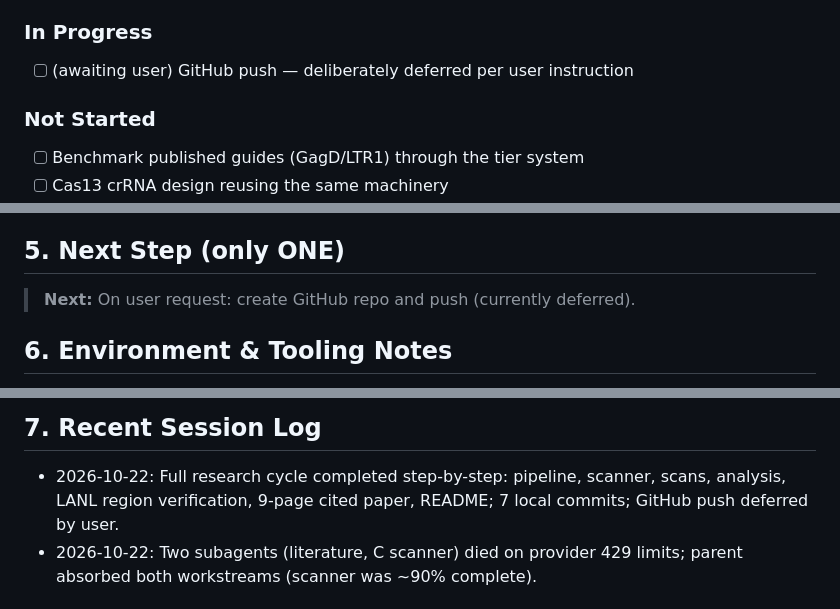
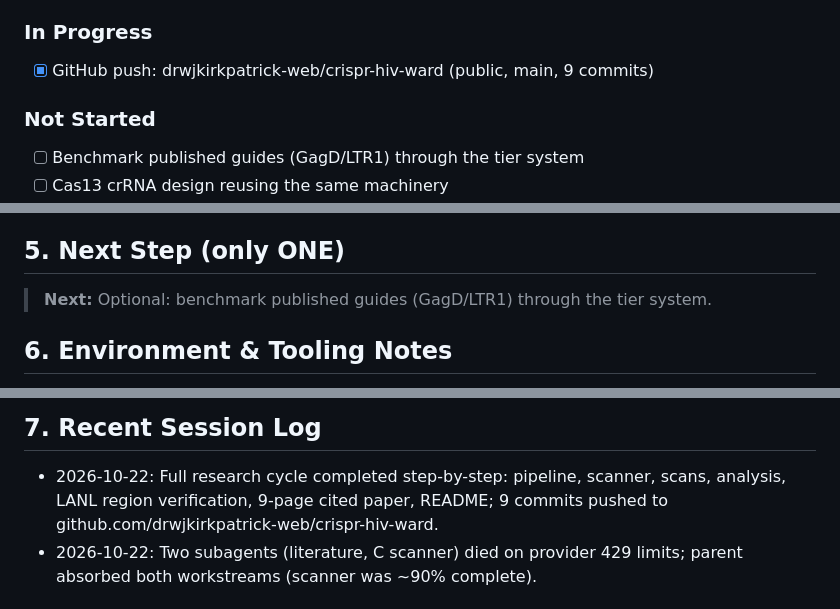
Before and after one commit to drwjkirkpatrick-web/crispr-hiv-ward, a Markdown page: Project_state.md, 3 parts joined by grey strips. Rendered like a GitHub page.

Commit message:
Mark GitHub push complete

```diff
--- a/Project_state.md
+++ b/Project_state.md
@@ -28,7 +28,7 @@ wet-lab; NOT pushed to GitHub yet.
 - [x] README.md; 39/39 tests green; all work committed locally (7 commits)
 
 ### In Progress
-- [ ] (awaiting user) GitHub push — deliberately deferred per user instruction
+- [x] GitHub push: drwjkirkpatrick-web/crispr-hiv-ward (public, main, 9 commits)
 
 ### Not Started
 - [ ] Benchmark published guides (GagD/LTR1) through the tier system
@@ -50,7 +50,7 @@ wet-lab; NOT pushed to GitHub yet.
   diversity is the honesty metric.
 
 ## 5. Next Step (only ONE)
-> **Next:** On user request: create GitHub repo and push (currently deferred).
+> **Next:** Optional: benchmark published guides (GagD/LTR1) through the tier system.
 
 ## 6. Environment & Tooling Notes
 - Use `/usr/bin/python3` (biopython 1.88 + numpy 2.2.6); the venv `python3`
@@ -64,7 +64,7 @@ wet-lab; NOT pushed to GitHub yet.
 ## 7. Recent Session Log
 - 2026-10-22: Full research cycle completed step-by-step: pipeline, scanner,
   scans, analysis, LANL region verification, 9-page cited paper, README;
-  7 local commits; GitHub push deferred by user.
+  9 commits pushed to github.com/drwjkirkpatrick-web/crispr-hiv-ward.
 - 2026-10-22: Two subagents (literature, C scanner) died on provider 429
   limits; parent absorbed both workstreams (scanner was ~90% complete).
 
```
